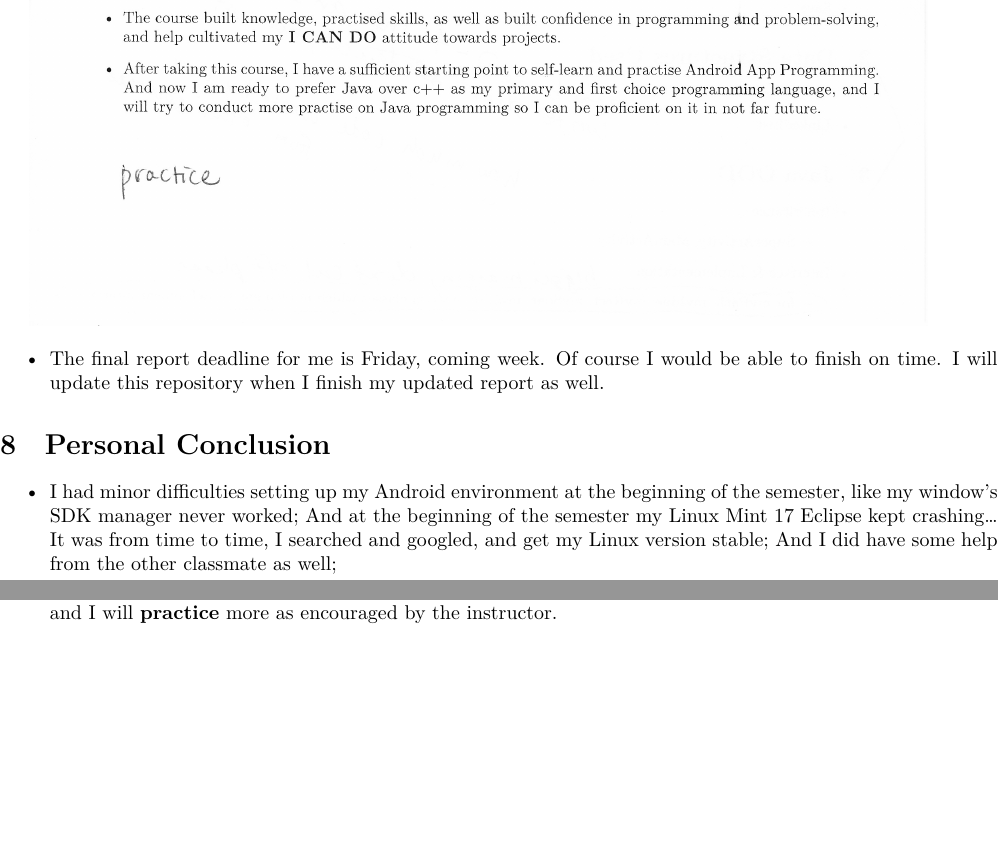
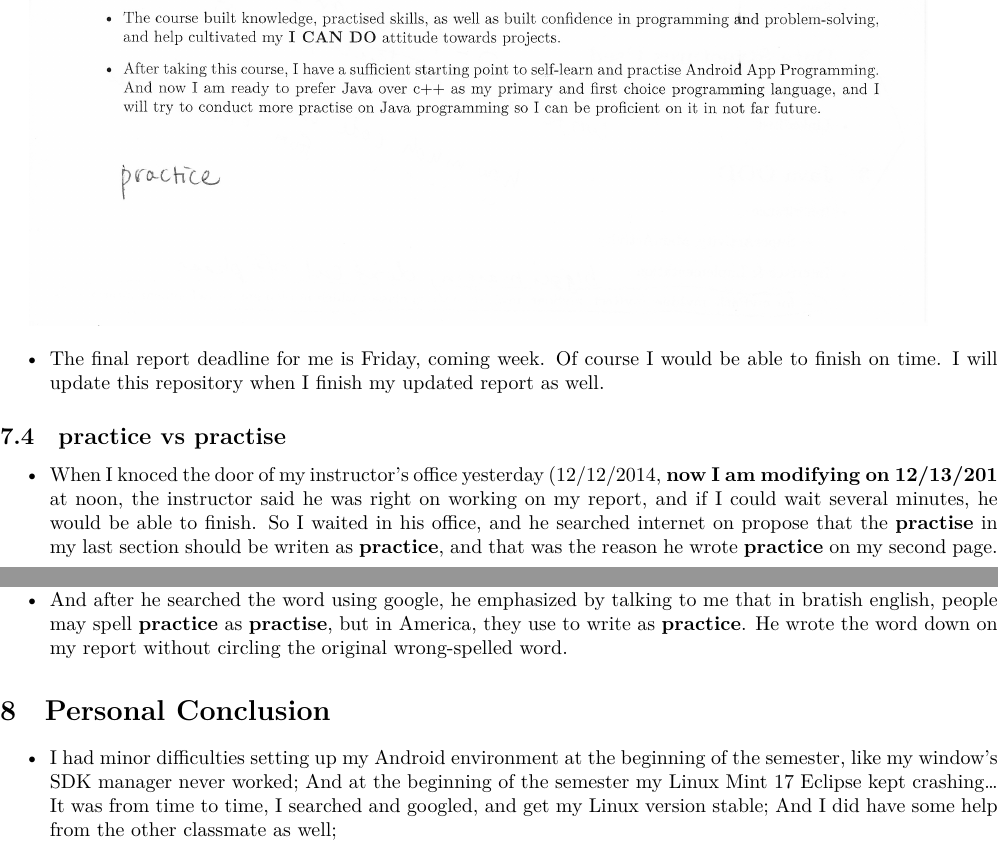
Before and after one commit to SantoshKumar3295/AndroidAppProgramming, a LaTeX document (readme.tex): two parts of pages 24 and 25 of 25, joined at a grey line, cut so that both start at the same text, the shorter picture padded with empty space. Compiled offline with XeLaTeX.

Commit message:
practise vs practice

```diff
--- a/readme.tex
+++ b/readme.tex
@@ -388,6 +388,12 @@ Command Pattern:
 \begin{itemize}
 \item The final report deadline for me is Friday, coming week. Of course I would be able to finish on time. I will update this repository when I finish my updated report as well.
 \end{itemize}
+\subsection{practice vs practise}
+\label{sec-7-4}
+\begin{itemize}
+\item When I knoced the door of my instructor's office yesterday (12/12/2014, \textbf{now I am modifying on 12/13/2014}) at noon, the instructor said he was right on working on my report, and if I could wait several minutes, he would be able to finish. So I waited in his office, and he searched internet on propose that the \textbf{practise} in my last section should be writen as \textbf{practice}, and that was the reason he wrote \textbf{practice} on my second page.
+\item And after he searched the word using google, he emphasized by talking to me that in bratish english, people may spell \textbf{practice} as \textbf{practise}, but in America, they use to write as \textbf{practice}. He wrote the word down on my report without circling the original wrong-spelled word.
+\end{itemize}
 
 \section{Personal Conclusion}
 \label{sec-8}
@@ -405,7 +411,7 @@ Command Pattern:
 \item I googled and applied FloodFill function in my App on bitmap level, and I tried two implementations, one ASyncTask idea (which was slow and sometimes my App main UI froze), and one Thread implementation (and the UI never freeze when I floodfills my bitmap); while the other classmate floodfilled the whole bitmap background with one color while loosing all other App functionalities, and I guess he didn't really understand the difference between canvas and bitmap because otherwise he should have loaded a background bitmap which is adapted for floodfilling somewhere;
 \end{itemize}
 \item I completely understand that the other classmate could have his other priorities, and he is undergrad while I am the graduate level, just like cs480 Senior Design the course instructor didn't require me to do any further design, but it is my first time to be able to handle such big and interesting project, and I want to dive into it and get myself well-practised, and I will insist this idea by implementing at least one of project great (senior design project, or midi Controller project, most probably the latter) so that I learn and understand.
-\item As the course instructor has claimed at the beginning of semester too, he was also trying to learn Android for his Unicon graphics implementation later on, we were NOT a great nor efficient team yet, but it forms a great learning experience, at least for me. And later on, I should set higher standards on myself than now, and I will \textbf{practice} more as encouraged by the instructor.
+\item As the course instructor has claimed at the beginning of semester too, he was also trying to learn Android for his Unicon graphics implementation later on, we were NOT a great nor efficient team yet, but it forms a great learning experience, at least for me. And later on, I should set higher standards on myself than now, and I will \textbf{practice} more for my own good.
 \item This became another experience for me that \textbf{Self-adaption, self-motivation and passion are very important for projects and career success.}
 \end{itemize}
 % Emacs 24.3.1 (Org mode 8.2.7c)
```
Also changed, not shown: readme.pdf, readme.tex (2 more changed lines), 1 other file.
